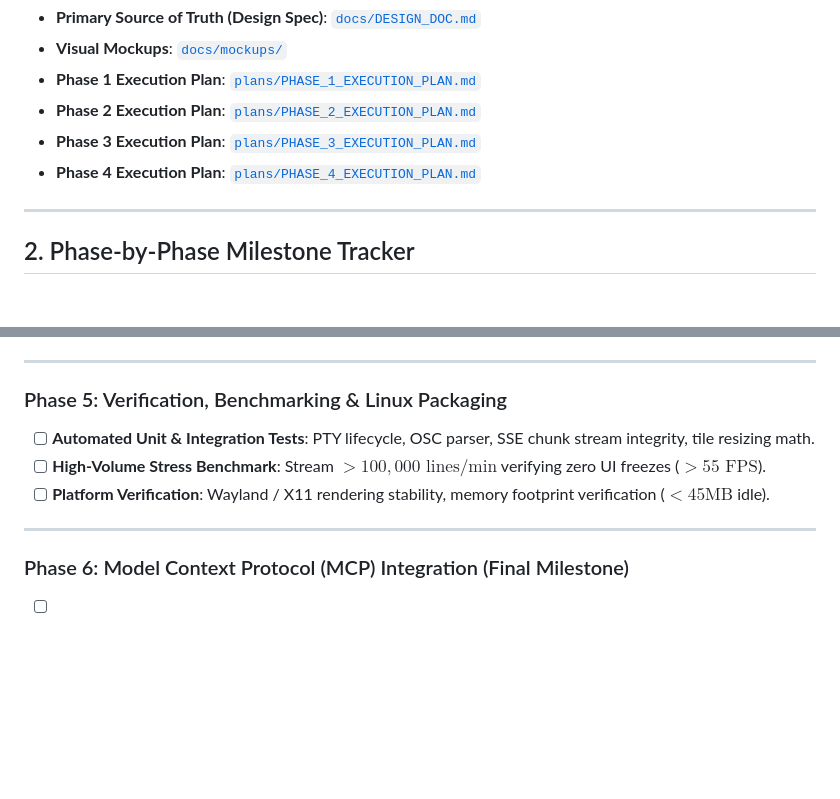
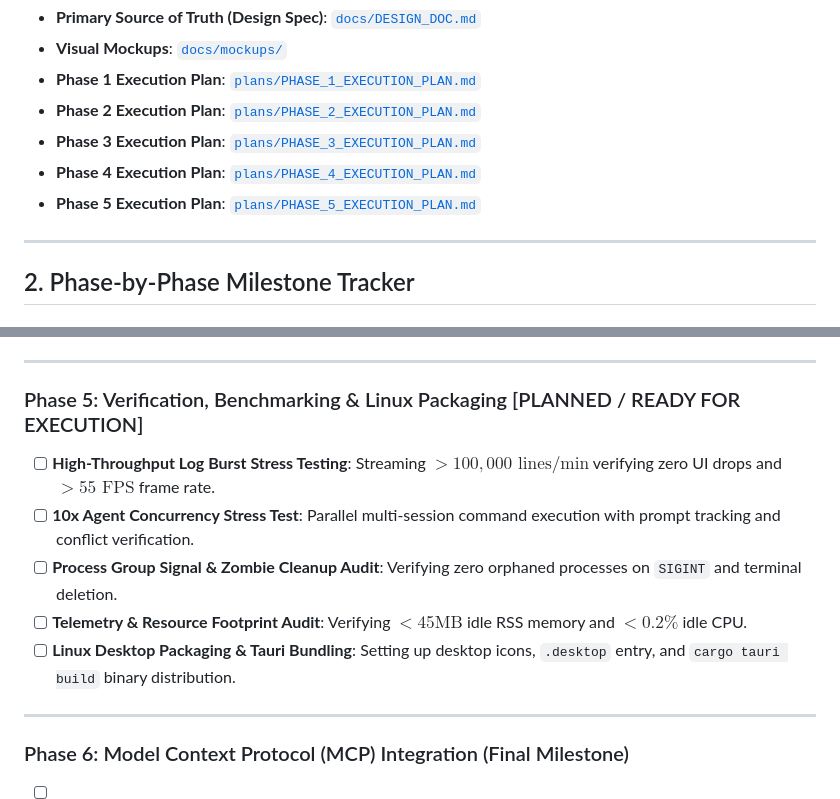
Before and after one commit to NikhilSwaroop-P/Terminal_CMD, a Markdown page: plans/PLAN_TRACKER.md, 2 parts joined by grey strips. Rendered like a GitHub page; blank space fills up the shorter version.

Commit message:
docs: add Phase 5 execution plan and update master tracker

```diff
--- a/plans/PLAN_TRACKER.md
+++ b/plans/PLAN_TRACKER.md
@@ -12,6 +12,7 @@
 - **Phase 2 Execution Plan**: [`plans/PHASE_2_EXECUTION_PLAN.md`](PHASE_2_EXECUTION_PLAN.md)
 - **Phase 3 Execution Plan**: [`plans/PHASE_3_EXECUTION_PLAN.md`](PHASE_3_EXECUTION_PLAN.md)
 - **Phase 4 Execution Plan**: [`plans/PHASE_4_EXECUTION_PLAN.md`](PHASE_4_EXECUTION_PLAN.md)
+- **Phase 5 Execution Plan**: [`plans/PHASE_5_EXECUTION_PLAN.md`](PHASE_5_EXECUTION_PLAN.md)
 
 ---
 
@@ -59,10 +60,12 @@
 
 ---
 
-### Phase 5: Verification, Benchmarking & Linux Packaging
-- [ ] **Automated Unit & Integration Tests**: PTY lifecycle, OSC parser, SSE chunk stream integrity, tile resizing math.
-- [ ] **High-Volume Stress Benchmark**: Stream $>100,000\text{ lines/min}$ verifying zero UI freezes ($>55\text{ FPS}$).
-- [ ] **Platform Verification**: Wayland / X11 rendering stability, memory footprint verification ($<45\text{MB}$ idle).
+### Phase 5: Verification, Benchmarking & Linux Packaging [PLANNED / READY FOR EXECUTION]
+- [ ] **High-Throughput Log Burst Stress Testing**: Streaming $>100,000\text{ lines/min}$ verifying zero UI drops and $>55\text{ FPS}$ frame rate.
+- [ ] **10x Agent Concurrency Stress Test**: Parallel multi-session command execution with prompt tracking and conflict verification.
+- [ ] **Process Group Signal & Zombie Cleanup Audit**: Verifying zero orphaned processes on `SIGINT` and terminal deletion.
+- [ ] **Telemetry & Resource Footprint Audit**: Verifying $<45\text{MB}$ idle RSS memory and $<0.2\%$ idle CPU.
+- [ ] **Linux Desktop Packaging & Tauri Bundling**: Setting up desktop icons, `.desktop` entry, and `cargo tauri build` binary distribution.
 
 ---
 
```
Also changed, not shown: plans/PHASE_5_EXECUTION_PLAN.md (added, +105 -0 lines).
